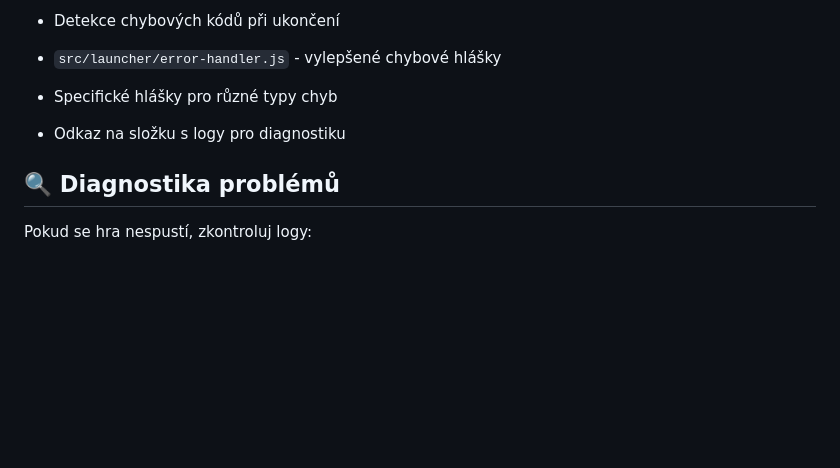
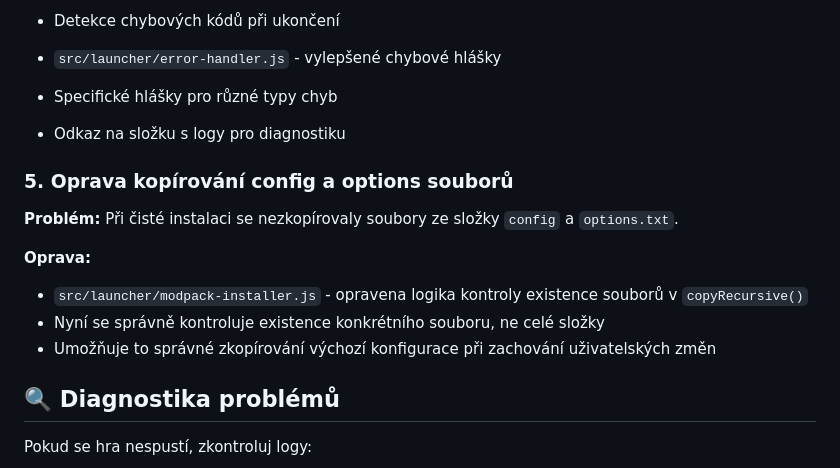
Before and after one commit to venom74cz/void-craft.eu-Launcher, a Markdown page: OPRAVY.md, the part around the change. Rendered like a GitHub page; blank space fills up the shorter version.

```diff
--- a/OPRAVY.md
+++ b/OPRAVY.md
@@ -54,6 +54,14 @@ console.log('[LAUNCHER] Manifest načten, přeskakuji stahování modů (již na
 - Specifické hlášky pro různé typy chyb
 - Odkaz na složku s logy pro diagnostiku
 
+### 5. Oprava kopírování config a options souborů
+**Problém:** Při čisté instalaci se nezkopírovaly soubory ze složky `config` a `options.txt`.
+
+**Oprava:**
+- `src/launcher/modpack-installer.js` - opravena logika kontroly existence souborů v `copyRecursive()`
+- Nyní se správně kontroluje existence konkrétního souboru, ne celé složky
+- Umožňuje to správné zkopírování výchozí konfigurace při zachování uživatelských změn
+
 ## 🔍 Diagnostika problémů
 
 Pokud se hra nespustí, zkontroluj logy:
```
